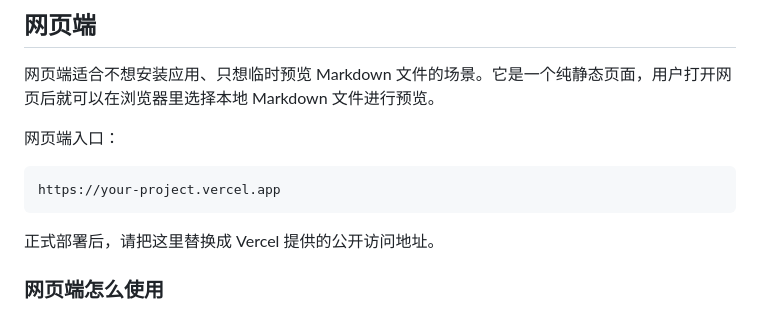
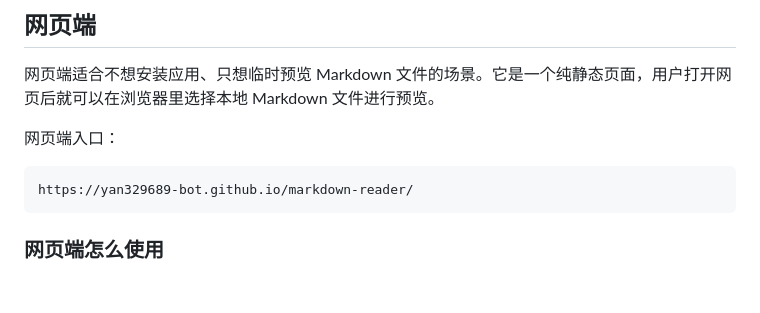
Before and after one commit to yan329689-bot/markdown-reader, a Markdown page: README.md, the part around the change. GitHub-like rendering; blank space fills up the shorter version.

Commit message:
Add public web app URL

````diff
--- a/README.md
+++ b/README.md
@@ -22,10 +22,8 @@ Markdown Reader 是一个用来打开、预览和阅读本地 Markdown 文件的
 网页端入口：
 
 ```text
-https://your-project.vercel.app
+https://yan329689-bot.github.io/markdown-reader/
 ```
-
-正式部署后，请把这里替换成 Vercel 提供的公开访问地址。
 
 ### 网页端怎么使用
 
````
